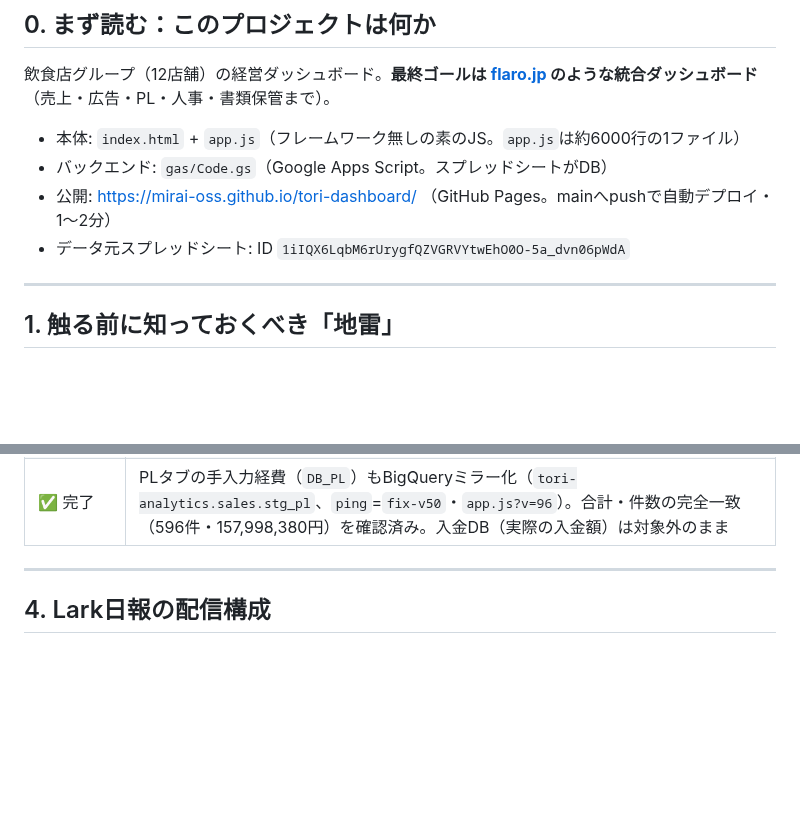
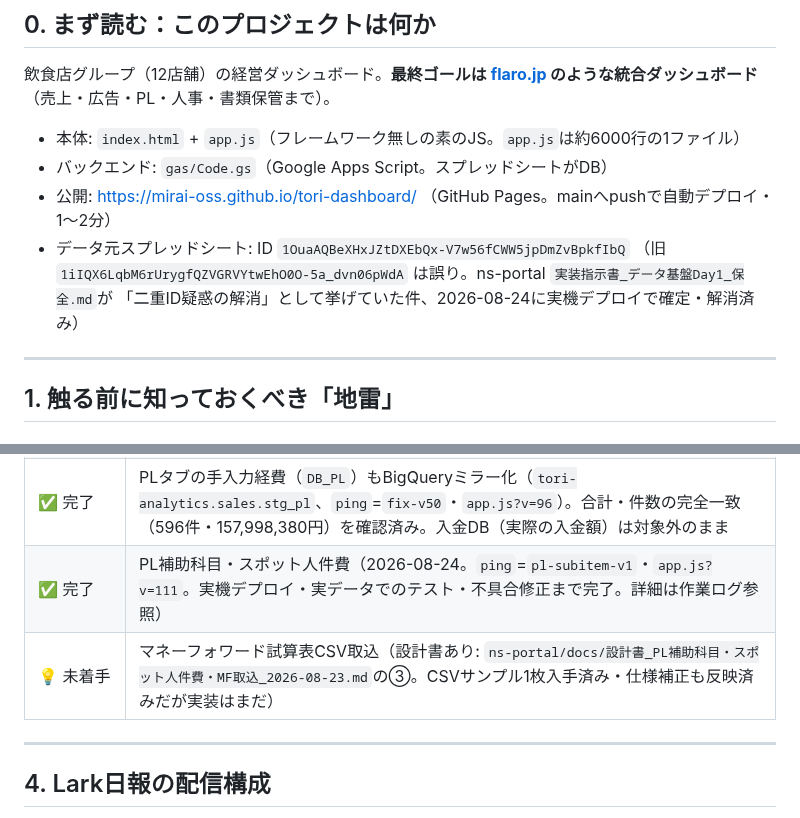
Before and after one commit to mirai-oss/tori-dashboard, a Markdown page: HANDOFF.md, 2 parts joined by grey strips. Rendered like a GitHub page; blank space fills up the shorter version.

Commit message:
docs: HANDOFF.mdに本日のPL補助科目・スポット人件費セッションを記録
- データ元スプレッドシートIDの記載ミスを修正（実機デプロイで確定・二重ID疑惑を解消）
- 未完了タスク一覧に③MF取込（未着手）を追加
- 作業ログに①②の実装内容・実機テストで見つけた6件の不具合と修正内容・
  既知の未対応範囲を記録（次のセッションが同じ調査を繰り返さないように）

```diff
--- a/HANDOFF.md
+++ b/HANDOFF.md
@@ -17,7 +17,9 @@
 - 本体: `index.html` + `app.js`（フレームワーク無しの素のJS。`app.js`は約6000行の1ファイル）
 - バックエンド: `gas/Code.gs`（Google Apps Script。スプレッドシートがDB）
 - 公開: https://mirai-oss.github.io/tori-dashboard/ （GitHub Pages。mainへpushで自動デプロイ・1〜2分）
-- データ元スプレッドシート: ID `1iIQX6LqbM6rUrygfQZVGRVYtwEhO0O-5a_dvn06pWdA`
+- データ元スプレッドシート: ID `1OuaAQBeXHxJZtDXEbQx-V7w56fCWW5jpDmZvBpkfIbQ`
+  （旧 `1iIQX6LqbM6rUrygfQZVGRVYtwEhO0O-5a_dvn06pWdA` は誤り。ns-portal `実装指示書_データ基盤Day1_保全.md`が
+  「二重ID疑惑の解消」として挙げていた件、2026-08-24に実機デプロイで確定・解消済み）
 
 ---
 
@@ -116,6 +118,8 @@ Browser toolの`screenshot`は`window.scrollTo`を反映しないことがあり
 | ✅ 完了 | 「推移分析」タブのデータソース切替フラグ実装（2026-08-22。`ping`=`fix-v49`・`app.js?v=94`。**ユーザーが実際にログインしトグルONで数値一致を確認済み**） |
 | ✅ 完了 | ダッシュボード・目標管理タブも同じトグルで自動的にBigQuery表示に切り替わることを確認（`app.js?v=95`。両タブとも`stat()`/`D.daily`を共有しているため追加コード不要。BQモード中の表示元だけ小さく明示） |
 | ✅ 完了 | PLタブの手入力経費（`DB_PL`）もBigQueryミラー化（`tori-analytics.sales.stg_pl`、`ping`=`fix-v50`・`app.js?v=96`）。合計・件数の完全一致（596件・157,998,380円）を確認済み。入金DB（実際の入金額）は対象外のまま |
+| ✅ 完了 | PL補助科目・スポット人件費（2026-08-24。`ping`=`pl-subitem-v1`・`app.js?v=111`。実機デプロイ・実データでのテスト・不具合修正まで完了。詳細は作業ログ参照） |
+| 💡 未着手 | マネーフォワード試算表CSV取込（設計書あり: `ns-portal/docs/設計書_PL補助科目・スポット人件費・MF取込_2026-08-23.md`の③。CSVサンプル1枚入手済み・仕様補正も反映済みだが実装はまだ） |
 
 ---
 
```
Also changed, not shown: other parts of HANDOFF.md (+40 -0 lines).
